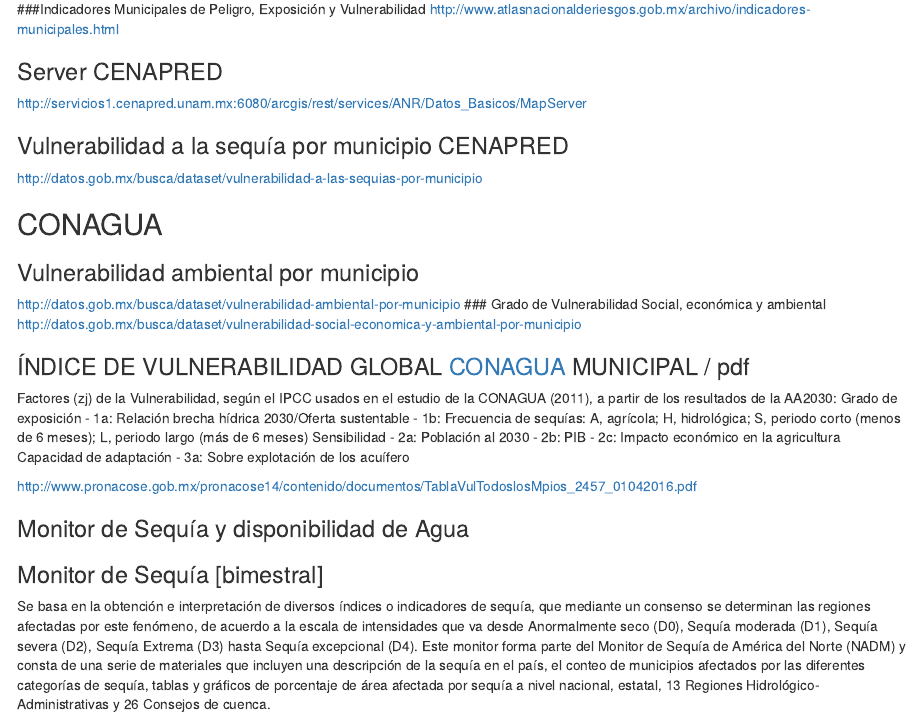
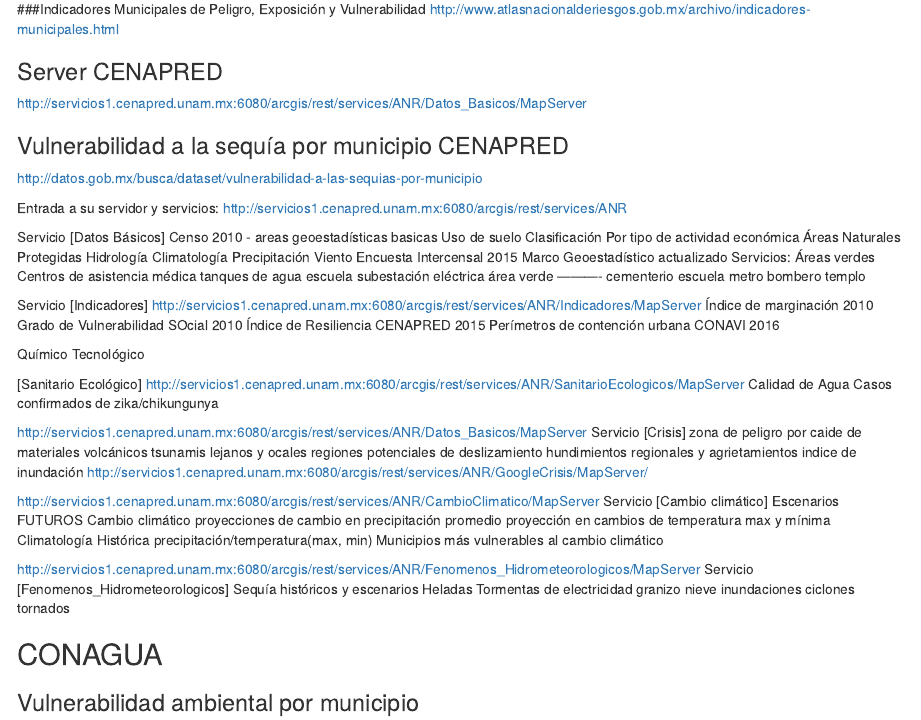
Before and after one commit to plataformapreventiva/politica_preventiva, an R Markdown document (data/descripcion_bases.Rmd): the page in a window 1100 px wide, from 260 px down. Rendered offline with R 4.5, knitr and Pandoc, with nearby package versions.

Commit message:
locura cenapred

```diff
--- a/data/descripcion_bases.Rmd
+++ b/data/descripcion_bases.Rmd
@@ -20,6 +20,87 @@
 
 ### Vulnerabilidad a la sequía por municipio CENAPRED
 http://datos.gob.mx/busca/dataset/vulnerabilidad-a-las-sequias-por-municipio
+
+Entrada a su servidor y servicios:
+http://servicios1.cenapred.unam.mx:6080/arcgis/rest/services/ANR
+
+Servicio  [Datos Básicos]
+	Censo 2010 - areas geoestadísticas basicas
+	Uso de suelo
+		Clasificación
+		Por tipo de actividad económica
+		Áreas Naturales Protegidas
+	Hidrología
+	Climatología
+		Precipitación
+		Viento
+	Encuesta Intercensal 2015
+		Marco Geoestadístico actualizado
+		Servicios:
+			Áreas verdes
+			Centros de asistencia médica
+			tanques de agua
+			escuela
+			subestación eléctrica
+			área verde
+			----------
+			cementerio
+			escuela
+			metro
+			bombero
+			templo
+
+Servicio [Indicadores]
+http://servicios1.cenapred.unam.mx:6080/arcgis/rest/services/ANR/Indicadores/MapServer
+	Índice de marginación 2010
+	Grado de Vulnerabilidad SOcial 2010
+	Índice de Resiliencia CENAPRED 2015
+	Perímetros de contención urbana CONAVI 2016
+
+Químico Tecnológico
+
+
+[Sanitario Ecológico]
+http://servicios1.cenapred.unam.mx:6080/arcgis/rest/services/ANR/SanitarioEcologicos/MapServer
+	Calidad de Agua
+	Casos confirmados de zika/chikungunya
+
+
+
+
+http://servicios1.cenapred.unam.mx:6080/arcgis/rest/services/ANR/Datos_Basicos/MapServer
+Servicio  [Crisis]
+	zona de peligro por caide de materiales volcánicos
+	tsunamis lejanos y ocales
+	regiones potenciales de deslizamiento
+	hundimientos regionales y agrietamientos
+	indice de inundación
+	http://servicios1.cenapred.unam.mx:6080/arcgis/rest/services/ANR/GoogleCrisis/MapServer/
+
+http://servicios1.cenapred.unam.mx:6080/arcgis/rest/services/ANR/CambioClimatico/MapServer
+Servicio  [Cambio climático]
+	Escenarios FUTUROS Cambio climático
+		proyecciones de cambio en precipitación promedio
+		proyección en cambios de temperatura max y mínima
+	Climatología Histórica
+		precipitación/temperatura(max, min)
+	Municipios más vulnerables al cambio climático
+
+http://servicios1.cenapred.unam.mx:6080/arcgis/rest/services/ANR/Fenomenos_Hidrometeorologicos/MapServer
+Servicio  [Fenomenos_Hidrometeorologicos]
+	Sequía
+		históricos y escenarios
+	Heladas
+	Tormentas de electricidad
+	granizo
+	nieve
+	inundaciones
+	ciclones
+	tornados
+
+
+
+
 
 
 ## CONAGUA
```
